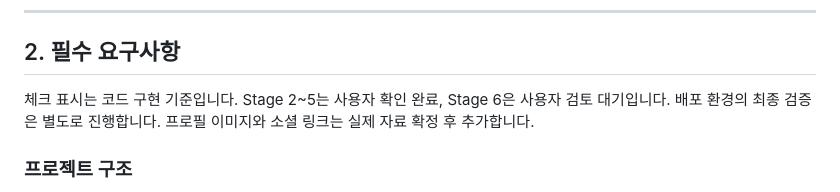
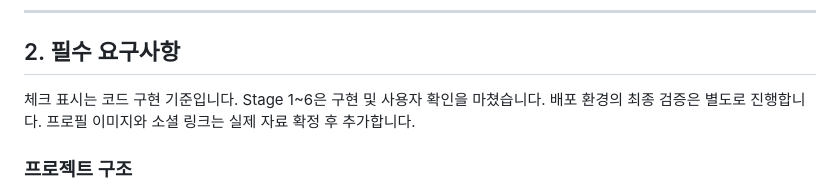
Before and after one commit to naktaa/Codyssey-B1-1-MyPortfolio, a Markdown page: docs/requirements.md, the part around the change. Drawn GitHub-style.

```diff
--- a/docs/requirements.md
+++ b/docs/requirements.md
@@ -15,7 +15,7 @@ UI 완성도 자체보다 DOM 조작, 이벤트 처리, 비동기 API, 상태별
 
 ## 2. 필수 요구사항
 
-체크 표시는 코드 구현 기준입니다. Stage 2~5는 사용자 확인 완료, Stage 6은 사용자 검토 대기입니다. 배포 환경의 최종 검증은 별도로 진행합니다. 프로필 이미지와 소셜 링크는 실제 자료 확정 후 추가합니다.
+체크 표시는 코드 구현 기준입니다. Stage 1~6은 구현 및 사용자 확인을 마쳤습니다. 배포 환경의 최종 검증은 별도로 진행합니다. 프로필 이미지와 소셜 링크는 실제 자료 확정 후 추가합니다.
 
 ### 프로젝트 구조
 
```
Also changed, not shown: README.md (+2 -2 lines), docs/worklog.md (+10 -10 lines).
